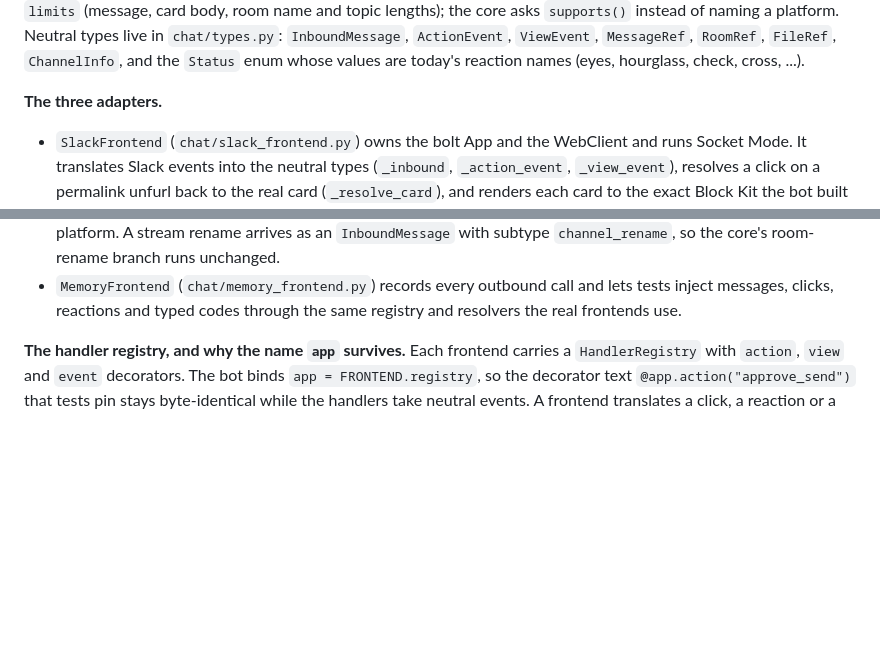
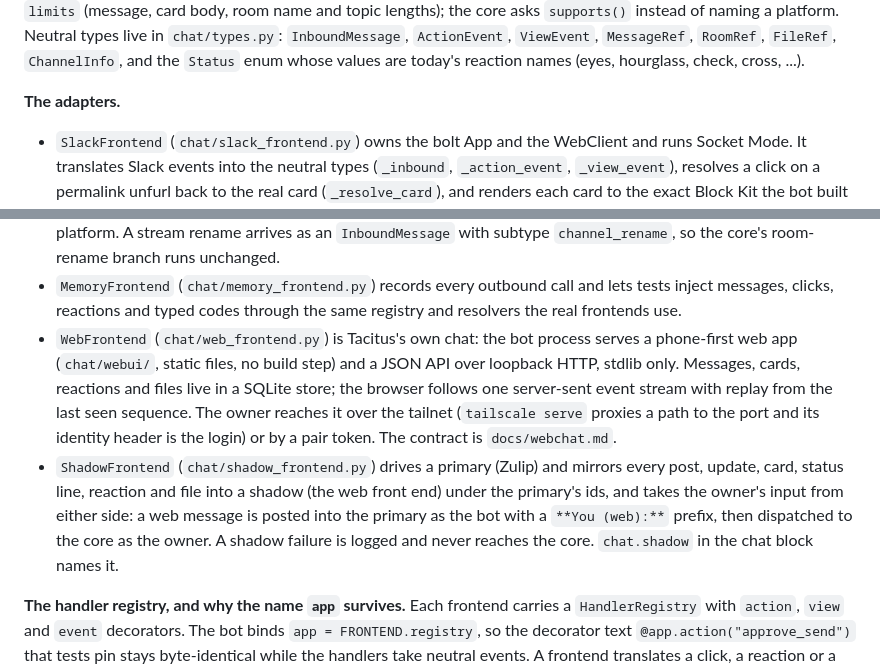
Before and after one commit to alecive/tacitus, a Markdown page: docs/ARCHITECTURE.md, 2 parts joined by grey strips. GitHub-like rendering; blank space fills up the shorter version.

Commit message:
ARCHITECTURE.md names the web and shadow front ends
Claude-Session: https://claude.ai/code/session_019mbKhBPiEm9CX4NKUPXCTr

```diff
--- a/docs/ARCHITECTURE.md
+++ b/docs/ARCHITECTURE.md
@@ -580,7 +580,7 @@ Neutral types live in `chat/types.py`: `InboundMessage`, `ActionEvent`,
 `Status` enum whose values are today's reaction names (eyes, hourglass,
 check, cross, ...).
 
-**The three adapters.**
+**The adapters.**
 
 - `SlackFrontend` (`chat/slack_frontend.py`) owns the bolt App and the
   WebClient and runs Socket Mode. It translates Slack events into the
@@ -605,6 +605,21 @@ check, cross, ...).
 - `MemoryFrontend` (`chat/memory_frontend.py`) records every outbound
   call and lets tests inject messages, clicks, reactions and typed codes
   through the same registry and resolvers the real frontends use.
+- `WebFrontend` (`chat/web_frontend.py`) is Tacitus's own chat: the bot
+  process serves a phone-first web app (`chat/webui/`, static files, no
+  build step) and a JSON API over loopback HTTP, stdlib only. Messages,
+  cards, reactions and files live in a SQLite store; the browser follows
+  one server-sent event stream with replay from the last seen sequence.
+  The owner reaches it over the tailnet (`tailscale serve` proxies a
+  path to the port and its identity header is the login) or by a pair
+  token. The contract is `docs/webchat.md`.
+- `ShadowFrontend` (`chat/shadow_frontend.py`) drives a primary (Zulip)
+  and mirrors every post, update, card, status line, reaction and file
+  into a shadow (the web front end) under the primary's ids, and takes
+  the owner's input from either side: a web message is posted into the
+  primary as the bot with a `**You (web):**` prefix, then dispatched to
+  the core as the owner. A shadow failure is logged and never reaches
+  the core. `chat.shadow` in the chat block names it.
 
 **The handler registry, and why the name `app` survives.** Each frontend
 carries a `HandlerRegistry` with `action`, `view` and `event`
```
